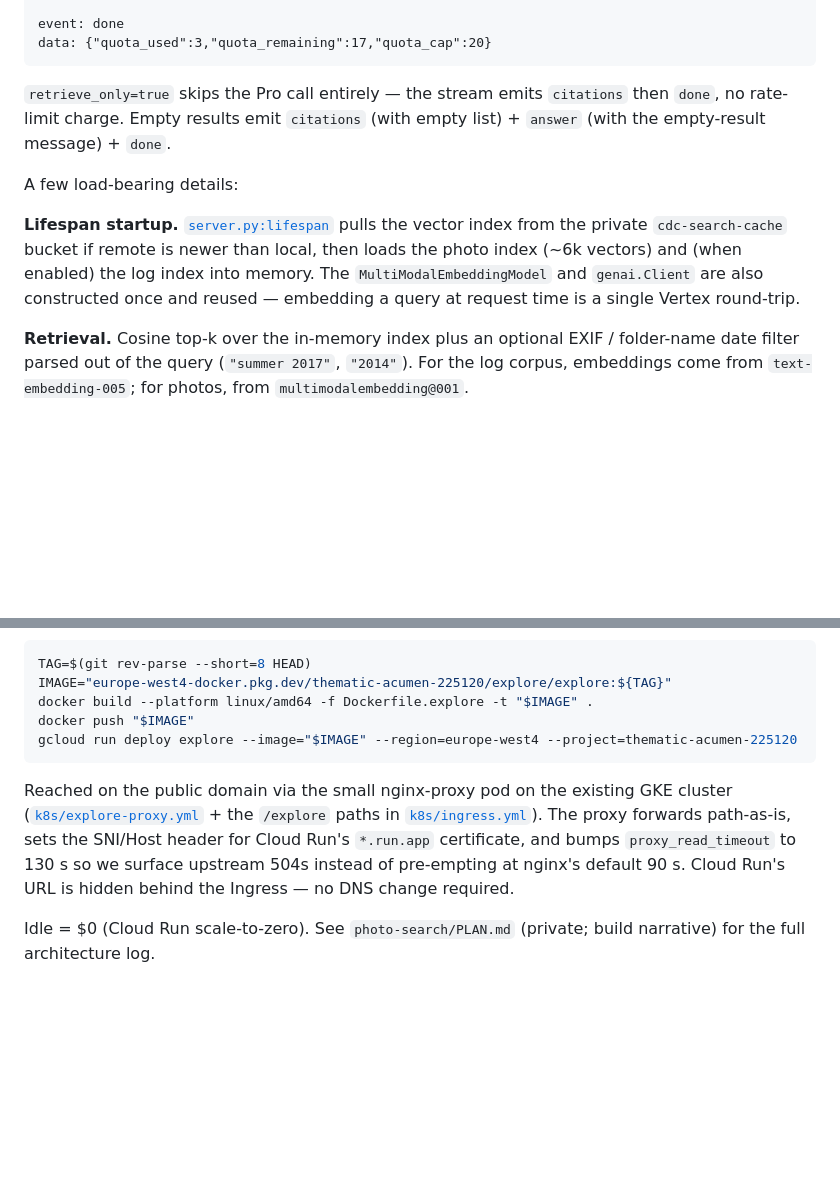
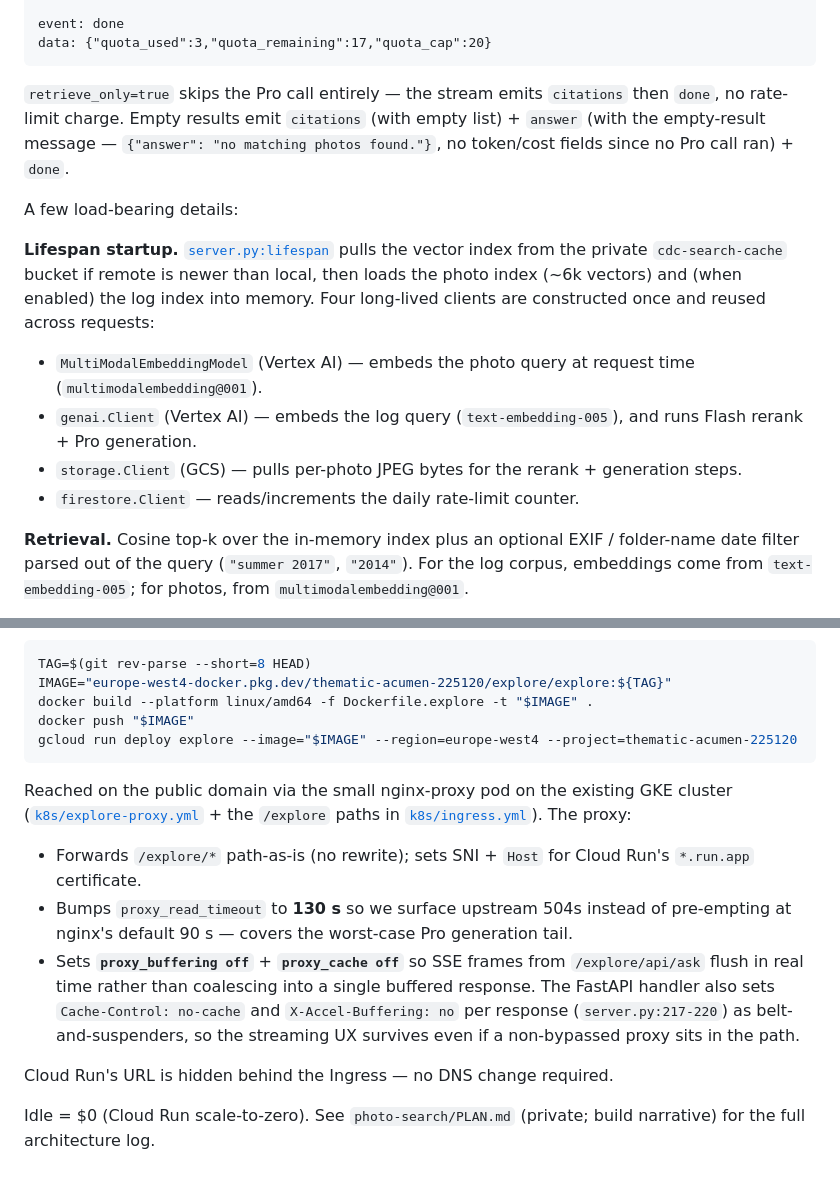
Before and after one commit to svlassiev/colorless-claude-children, a Markdown page: explore/README.md, 2 parts joined by grey strips. Drawn GitHub-style; blank space fills up the shorter version.

````diff
--- a/explore/README.md
+++ b/explore/README.md
@@ -81,11 +81,16 @@ event: done
 data: {"quota_used":3,"quota_remaining":17,"quota_cap":20}
 ```
 
-`retrieve_only=true` skips the Pro call entirely — the stream emits `citations` then `done`, no rate-limit charge. Empty results emit `citations` (with empty list) + `answer` (with the empty-result message) + `done`.
+`retrieve_only=true` skips the Pro call entirely — the stream emits `citations` then `done`, no rate-limit charge. Empty results emit `citations` (with empty list) + `answer` (with the empty-result message — `{"answer": "no matching photos found."}`, no token/cost fields since no Pro call ran) + `done`.
 
 A few load-bearing details:
 
-**Lifespan startup.** [`server.py:lifespan`](explore/server.py) pulls the vector index from the private `cdc-search-cache` bucket if remote is newer than local, then loads the photo index (~6k vectors) and (when enabled) the log index into memory. The `MultiModalEmbeddingModel` and `genai.Client` are also constructed once and reused — embedding a query at request time is a single Vertex round-trip.
+**Lifespan startup.** [`server.py:lifespan`](explore/server.py) pulls the vector index from the private `cdc-search-cache` bucket if remote is newer than local, then loads the photo index (~6k vectors) and (when enabled) the log index into memory. Four long-lived clients are constructed once and reused across requests:
+
+- `MultiModalEmbeddingModel` (Vertex AI) — embeds the photo query at request time (`multimodalembedding@001`).
+- `genai.Client` (Vertex AI) — embeds the log query (`text-embedding-005`), and runs Flash rerank + Pro generation.
+- `storage.Client` (GCS) — pulls per-photo JPEG bytes for the rerank + generation steps.
+- `firestore.Client` — reads/increments the daily rate-limit counter.
 
 **Retrieval.** Cosine top-k over the in-memory index plus an optional EXIF / folder-name date filter parsed out of the query (`"summer 2017"`, `"2014"`). For the log corpus, embeddings come from `text-embedding-005`; for photos, from `multimodalembedding@001`.
 
@@ -178,6 +190,12 @@ docker push "$IMAGE"
 gcloud run deploy explore --image="$IMAGE" --region=europe-west4 --project=thematic-acumen-225120
 ```
 
-Reached on the public domain via the small nginx-proxy pod on the existing GKE cluster ([`k8s/explore-proxy.yml`](../k8s/explore-proxy.yml) + the `/explore` paths in [`k8s/ingress.yml`](../k8s/ingress.yml)). The proxy forwards path-as-is, sets the SNI/Host header for Cloud Run's `*.run.app` certificate, and bumps `proxy_read_timeout` to 130 s so we surface upstream 504s instead of pre-empting at nginx's default 90 s. Cloud Run's URL is hidden behind the Ingress — no DNS change required.
+Reached on the public domain via the small nginx-proxy pod on the existing GKE cluster ([`k8s/explore-proxy.yml`](../k8s/explore-proxy.yml) + the `/explore` paths in [`k8s/ingress.yml`](../k8s/ingress.yml)). The proxy:
+
+- Forwards `/explore/*` path-as-is (no rewrite); sets SNI + `Host` for Cloud Run's `*.run.app` certificate.
+- Bumps `proxy_read_timeout` to **130 s** so we surface upstream 504s instead of pre-empting at nginx's default 90 s — covers the worst-case Pro generation tail.
+- Sets **`proxy_buffering off`** + **`proxy_cache off`** so SSE frames from `/explore/api/ask` flush in real time rather than coalescing into a single buffered response. The FastAPI handler also sets `Cache-Control: no-cache` and `X-Accel-Buffering: no` per response (`server.py:217-220`) as belt-and-suspenders, so the streaming UX survives even if a non-bypassed proxy sits in the path.
+
+Cloud Run's URL is hidden behind the Ingress — no DNS change required.
 
 Idle = $0 (Cloud Run scale-to-zero). See `photo-search/PLAN.md` (private; build narrative) for the full architecture log.
````
Also changed, not shown: other parts of explore/README.md (+20 -13 lines).
